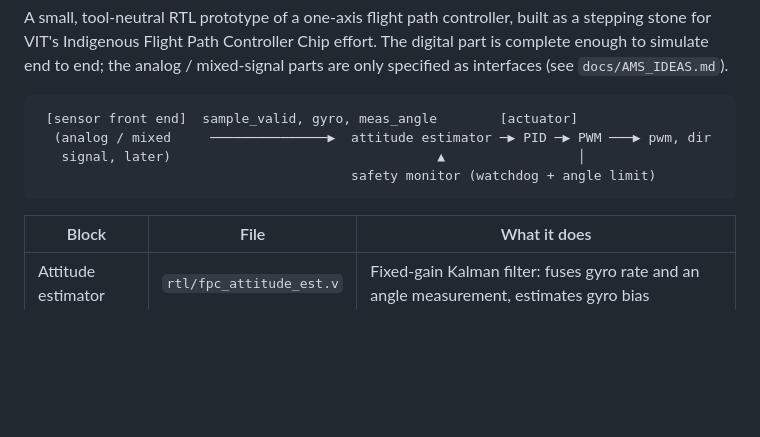
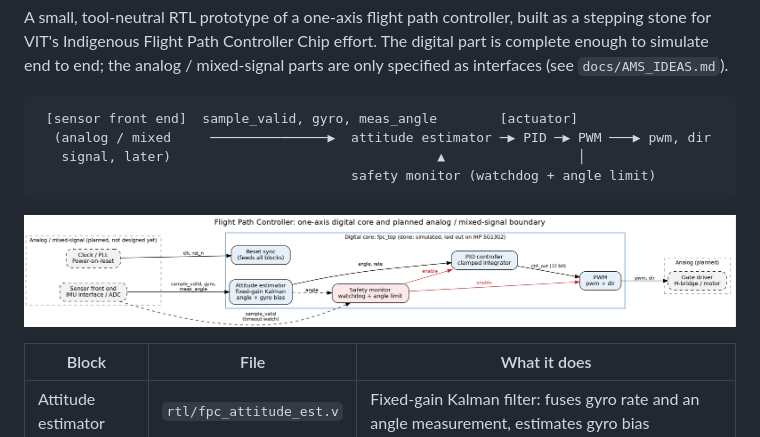
Before and after one commit to segfault610/FlightPathController, a Markdown page: README.md, the part around the change. Drawn GitHub-style; pictures changed too: docs/architecture.png (added); blank space fills up the shorter version.

Commit message:
Add architecture diagram

````diff
--- a/README.md
+++ b/README.md
@@ -10,6 +10,8 @@ end; the analog / mixed-signal parts are only specified as interfaces (see `docs
    signal, later)                                  ▲                 │
                                         safety monitor (watchdog + angle limit)
 ```
+
+![architecture](docs/architecture.png)
 
 | Block | File | What it does |
 |---|---|---|
````
Also changed, not shown: 1 other file.
